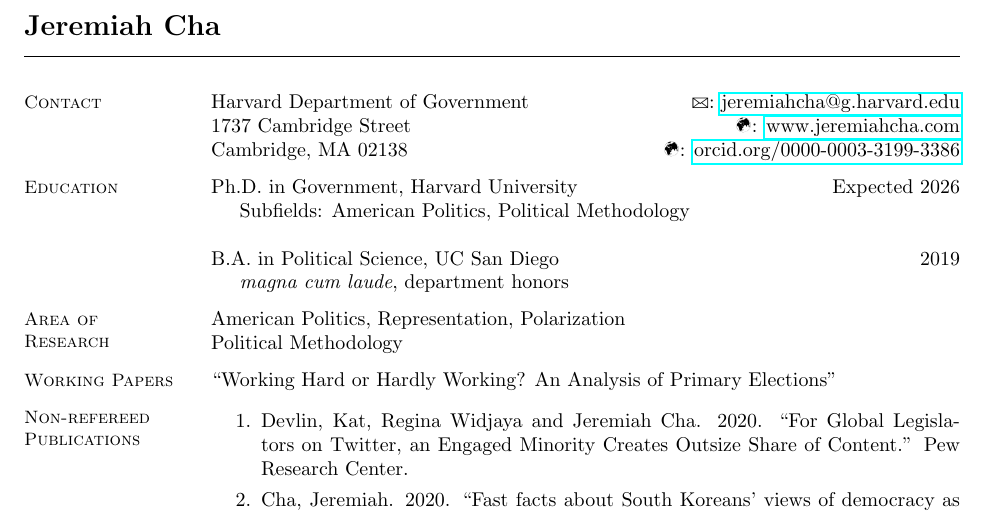
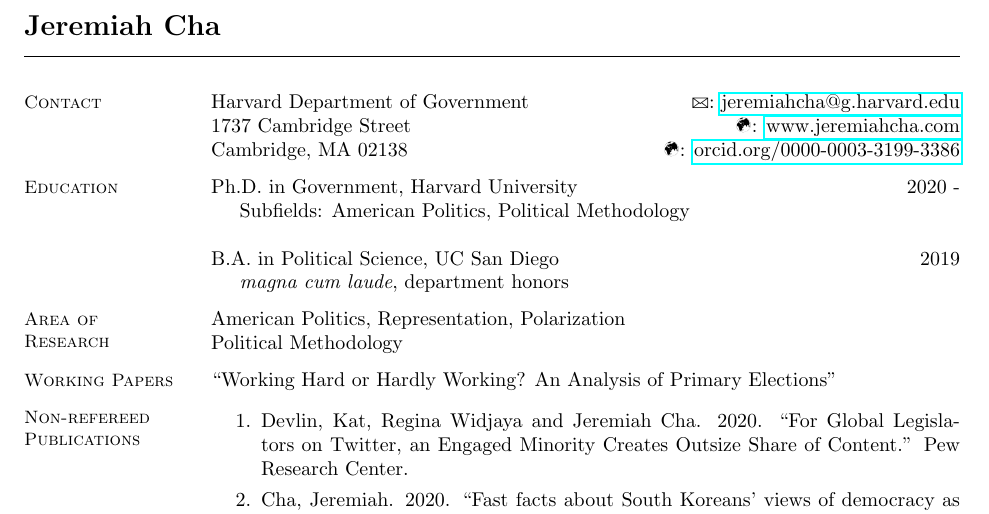
Before and after one commit to jcha1997/cha-cv, a LaTeX CV (academic_cv.tex): part of the page, cut so that both start at the same text. Compiled offline with pdfLaTeX.

Commit message:
Minor syntax changes

```diff
--- a/academic_cv.tex
+++ b/academic_cv.tex
@@ -19,7 +19,7 @@ Harvard Department of Government \hfill \Letter: \href{mailto:jeremiahcha@g.harv
 Cambridge, MA 02138 \hfill \Mundus: \href{https://orcid.org/0000-0003-3199-3386}{orcid.org/0000-0003-3199-3386}
 
 \section{Education}
-Ph.D. in Government, Harvard University \hfill Expected 2026\\
+Ph.D. in Government, Harvard University \hfill 2020 - \\
 \hspace*{5mm}Subfields: American Politics, Political Methodology
 
 B.A. in Political Science, UC San Diego \hfill 2019\\
```
Also changed, not shown: academic_cv.pdf, 2 other files.
